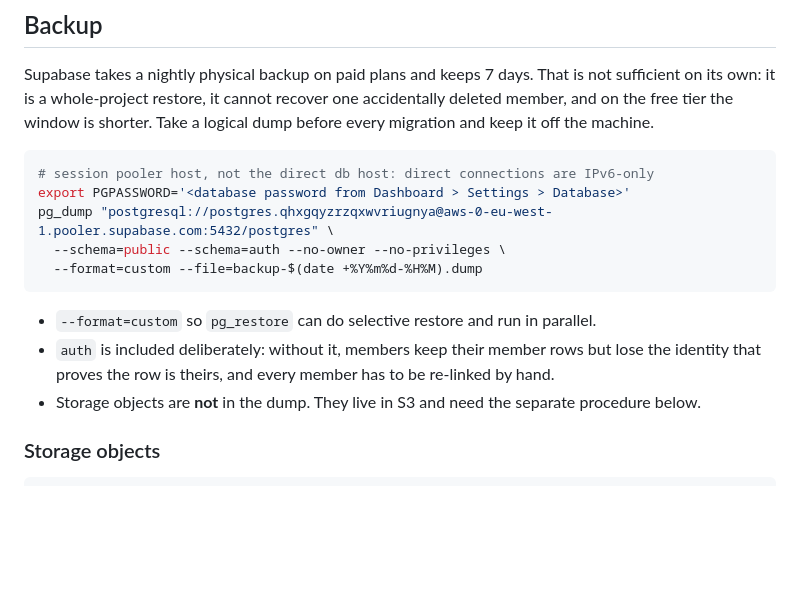
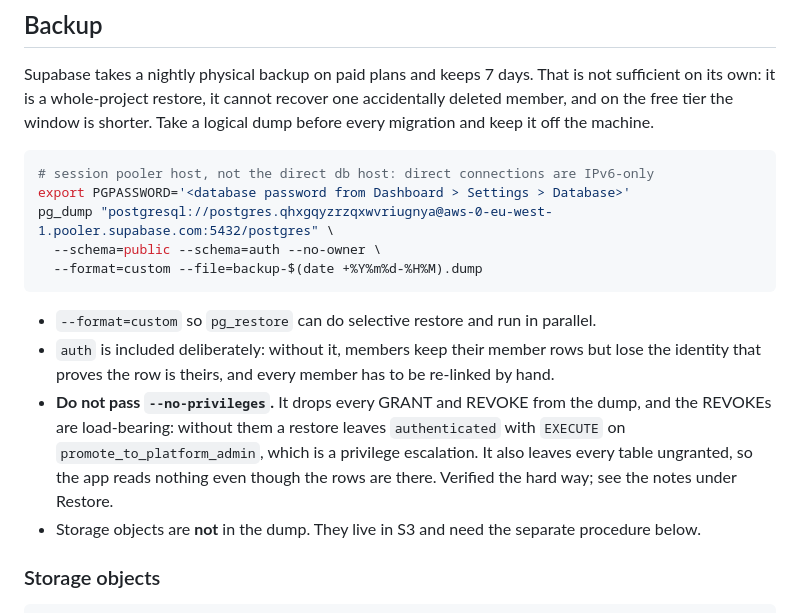
Before and after one commit to Euforia-dhruv/TwoPlus, a Markdown page: docs/OPERATIONS.md, the part around one of its changes. Drawn GitHub-style; blank space fills up the shorter version.

````diff
--- a/docs/OPERATIONS.md
+++ b/docs/OPERATIONS.md
@@ -77,7 +77,7 @@ logical dump before every migration and keep it off the machine.
 # session pooler host, not the direct db host: direct connections are IPv6-only
 export PGPASSWORD='<database password from Dashboard > Settings > Database>'
 pg_dump "postgresql://postgres.qhxgqyzrzqxwvriugnya@aws-0-eu-west-1.pooler.supabase.com:5432/postgres" \
-  --schema=public --schema=auth --no-owner --no-privileges \
+  --schema=public --schema=auth --no-owner \
   --format=custom --file=backup-$(date +%Y%m%d-%H%M).dump
 ```
 
@@ -85,6 +85,12 @@ pg_dump "postgresql://postgres.qhxgqyzrzqxwvriugnya@aws-0-eu-west-1.pooler.supab
 - `auth` is included deliberately: without it, members keep their member rows but
   lose the identity that proves the row is theirs, and every member has to be
   re-linked by hand.
+- **Do not pass `--no-privileges`.** It drops every GRANT and REVOKE from the
+  dump, and the REVOKEs are load-bearing: without them a restore leaves
+  `authenticated` with `EXECUTE` on `promote_to_platform_admin`, which is a
+  privilege escalation. It also leaves every table ungranted, so the app reads
+  nothing even though the rows are there. Verified the hard way; see the notes
+  under Restore.
 - Storage objects are **not** in the dump. They live in S3 and need the separate
   procedure below.
 
````
Also changed, not shown: other parts of docs/OPERATIONS.md (+61 -9 lines), docs/RESTORE-REHEARSAL.md (added, +63 -0 lines).
